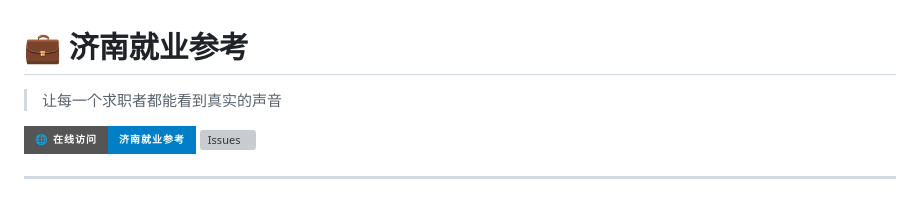
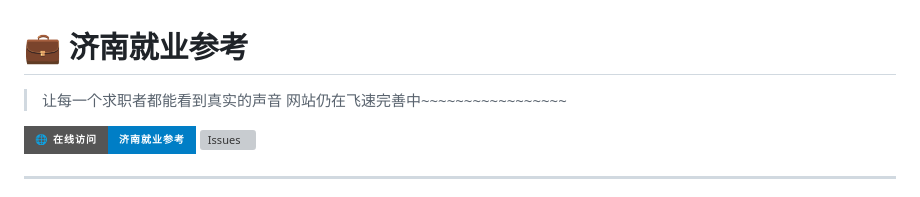
Before and after one commit to DragonGod9527/jinan-jobs, a Markdown page: README.md, the part around the change. GitHub-like rendering; badges without logos; grey boxes are pictures that could not be loaded.

```diff
--- a/README.md
+++ b/README.md
@@ -1,6 +1,7 @@
 # 💼 济南就业参考
 
 > 让每一个求职者都能看到真实的声音
+> 网站仍在飞速完善中~~~~~~~~~~~~~~~~~
 
 [![GitHub Pages](https://img.shields.io/badge/🌐_在线访问-济南就业参考-blue?style=for-the-badge)](https://dragongod9527.github.io/jinan-jobs/)
 [![Issues](https://img.shields.io/github/issues/DragonGod9527/jinan-jobs?style=for-the-badge&label=💬%20评价数)](https://github.com/DragonGod9527/jinan-jobs/issues)
```
